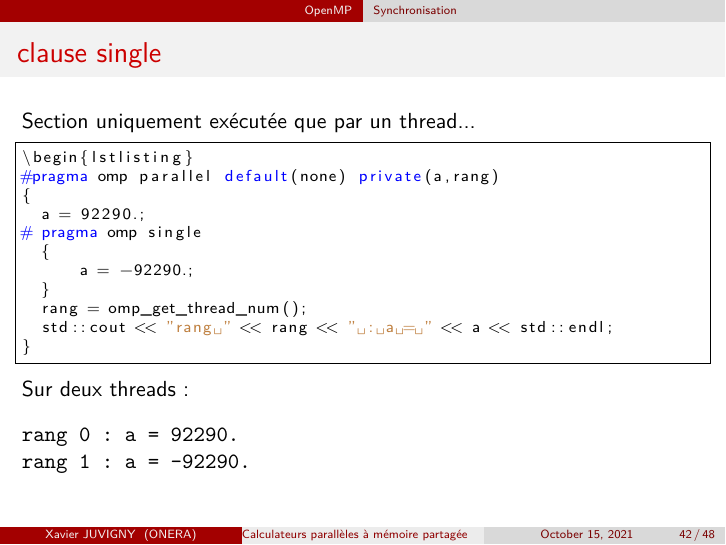
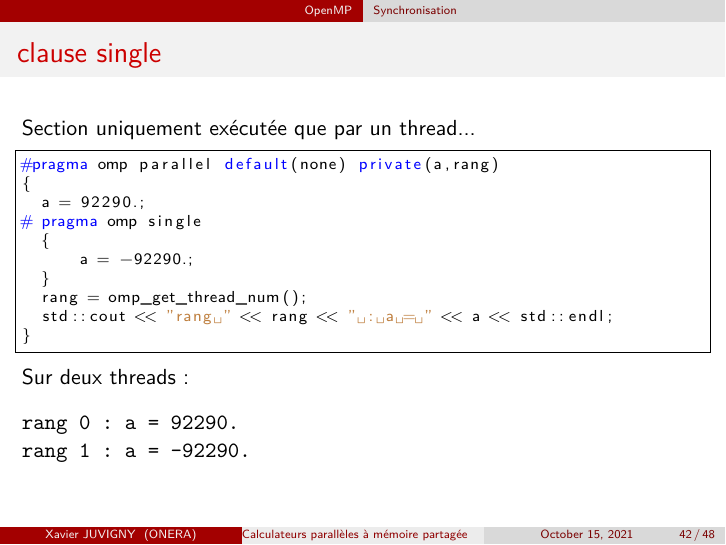
Before and after one commit to Macs1718/CalculParallele, LaTeX slides (MACS3_Course3_Slides.tex): page 42 of 48. Compiled offline with XeLaTeX.

Commit message:
Enleve une coquille

```diff
--- a/MACS3_Course3_Slides.tex
+++ b/MACS3_Course3_Slides.tex
@@ -995,7 +995,6 @@ s = 5, p = 32, r = 243;
 Section uniquement exécutée que par un thread...
 
 \begin{lstlisting}
-\begin{lstlisting}
 #pragma omp parallel default(none) private(a,rang)
 {
   a = 92290.;
```
Also changed, not shown: MACS3_Course3_Slides.pdf.
